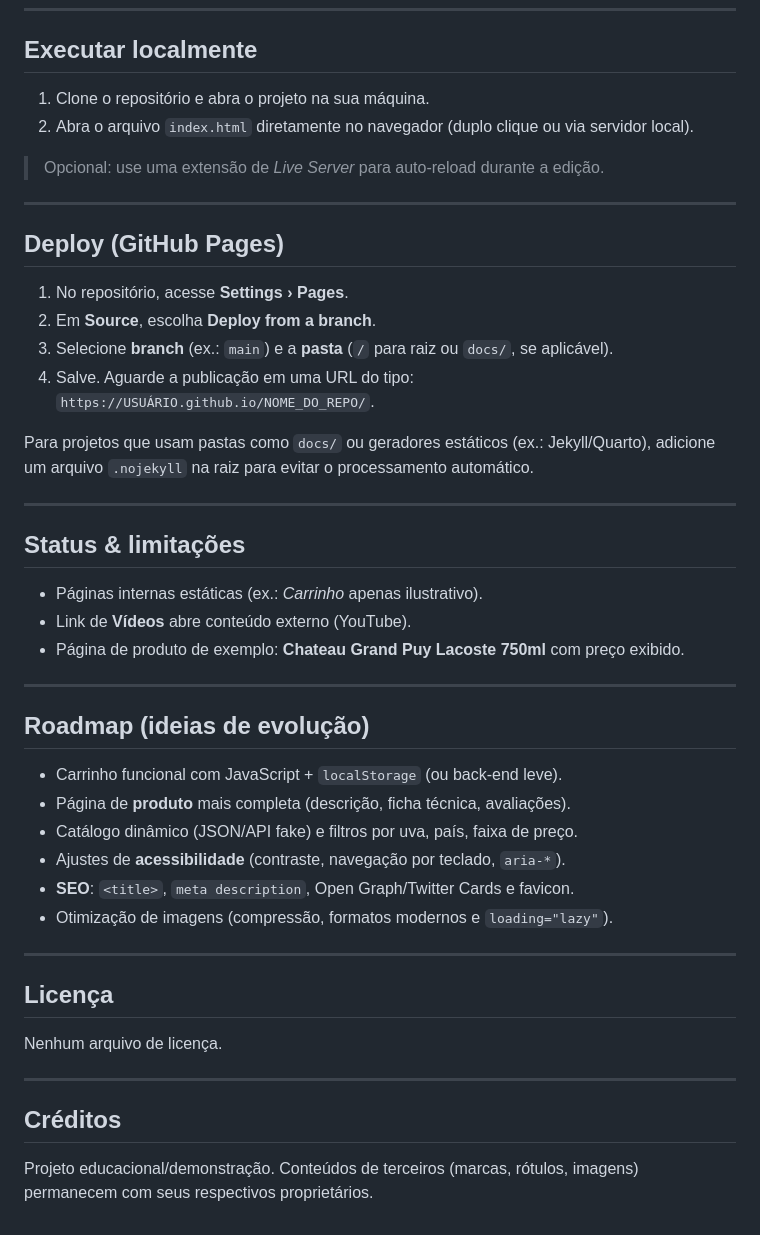
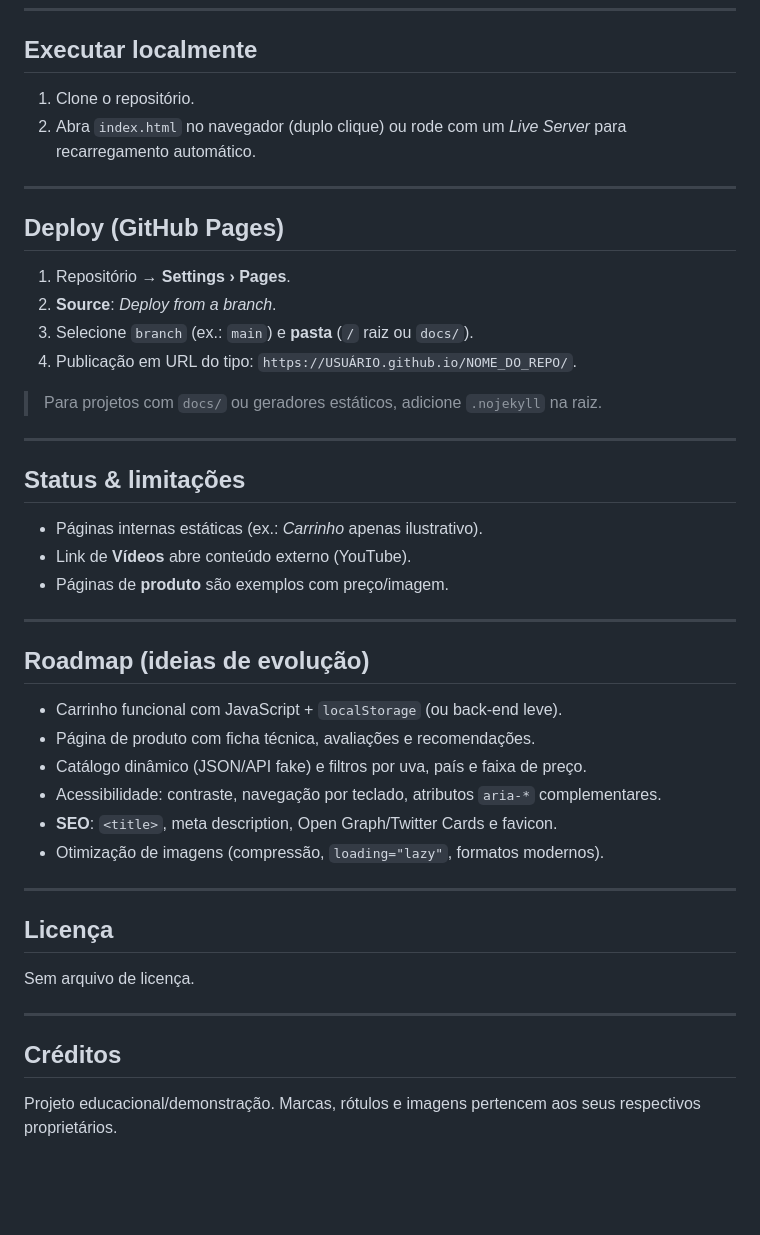
Before and after one commit to gonzales-jpg/Vinheria_Agnello-CP-2, a Markdown page: README.md, the part around the change printed below. GitHub-like rendering; blank space fills up the shorter version.

```diff
--- a/README.md
+++ b/README.md
@@ -126,21 +158,19 @@ Plano com **2 garrafas por mês**, curado pelo sommelier **Rodrigo Colon**, prio
 
 ## Executar localmente
 
-1. Clone o repositório e abra o projeto na sua máquina.
-2. Abra o arquivo `index.html` diretamente no navegador (duplo clique ou via servidor local).
-
-> Opcional: use uma extensão de *Live Server* para auto‑reload durante a edição.
+1. Clone o repositório.
+2. Abra `index.html` no navegador (duplo clique) ou rode com um *Live Server* para recarregamento automático.
 
 ---
 
-##  Deploy (GitHub Pages)
+## Deploy (GitHub Pages)
 
-1. No repositório, acesse **Settings › Pages**.
-2. Em **Source**, escolha **Deploy from a branch**.
-3. Selecione **branch** (ex.: `main`) e a **pasta** (`/` para raiz ou `docs/`, se aplicável).
-4. Salve. Aguarde a publicação em uma URL do tipo: `https://USUÁRIO.github.io/NOME_DO_REPO/`.
+1. Repositório → **Settings › Pages**.
+2. **Source**: *Deploy from a branch*.
+3. Selecione `branch` (ex.: `main`) e **pasta** (`/` raiz ou `docs/`).
+4. Publicação em URL do tipo: `https://USUÁRIO.github.io/NOME_DO_REPO/`.
 
-Para projetos que usam pastas como `docs/` ou geradores estáticos (ex.: Jekyll/Quarto), adicione um arquivo `.nojekyll` na raiz para evitar o processamento automático.
+> Para projetos com `docs/` ou geradores estáticos, adicione `.nojekyll` na raiz.
 
 ---
 
@@ -148,27 +178,27 @@ Para projetos que usam pastas como `docs/` ou geradores estáticos (ex.: Jekyll/
 
 - Páginas internas estáticas (ex.: *Carrinho* apenas ilustrativo).
 - Link de **Vídeos** abre conteúdo externo (YouTube).
-- Página de produto de exemplo: **Chateau Grand Puy Lacoste 750ml** com preço exibido.
+- Páginas de **produto** são exemplos com preço/imagem.
 
 ---
 
 ## Roadmap (ideias de evolução)
 
 - Carrinho funcional com JavaScript + `localStorage` (ou back‑end leve).
-- Página de **produto** mais completa (descrição, ficha técnica, avaliações).
-- Catálogo dinâmico (JSON/API fake) e filtros por uva, país, faixa de preço.
-- Ajustes de **acessibilidade** (contraste, navegação por teclado, `aria-*`).
-- **SEO**: `<title>`, `meta description`, Open Graph/Twitter Cards e favicon.
-- Otimização de imagens (compressão, formatos modernos e `loading="lazy"`).
+- Página de produto com ficha técnica, avaliações e recomendações.
+- Catálogo dinâmico (JSON/API fake) e filtros por uva, país e faixa de preço.
+- Acessibilidade: contraste, navegação por teclado, atributos `aria-*` complementares.
+- **SEO**: `<title>`, meta description, Open Graph/Twitter Cards e favicon.
+- Otimização de imagens (compressão, `loading="lazy"`, formatos modernos).
 
 ---
 
 ## Licença
 
-Nenhum arquivo de licença.
+Sem arquivo de licença.
 
 ---
 
 ## Créditos
 
-Projeto educacional/demonstração. Conteúdos de terceiros (marcas, rótulos, imagens) permanecem com seus respectivos proprietários.
+Projeto educacional/demonstração. Marcas, rótulos e imagens pertencem aos seus respectivos proprietários.
```
Also changed, not shown: other parts of README.md (+74 -42 lines).
